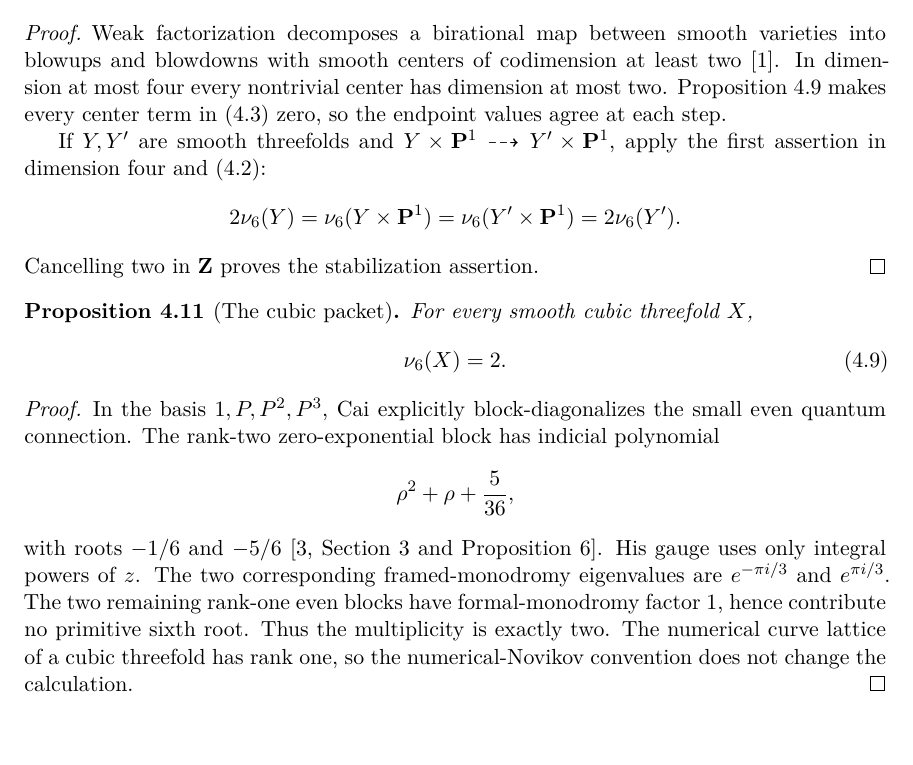
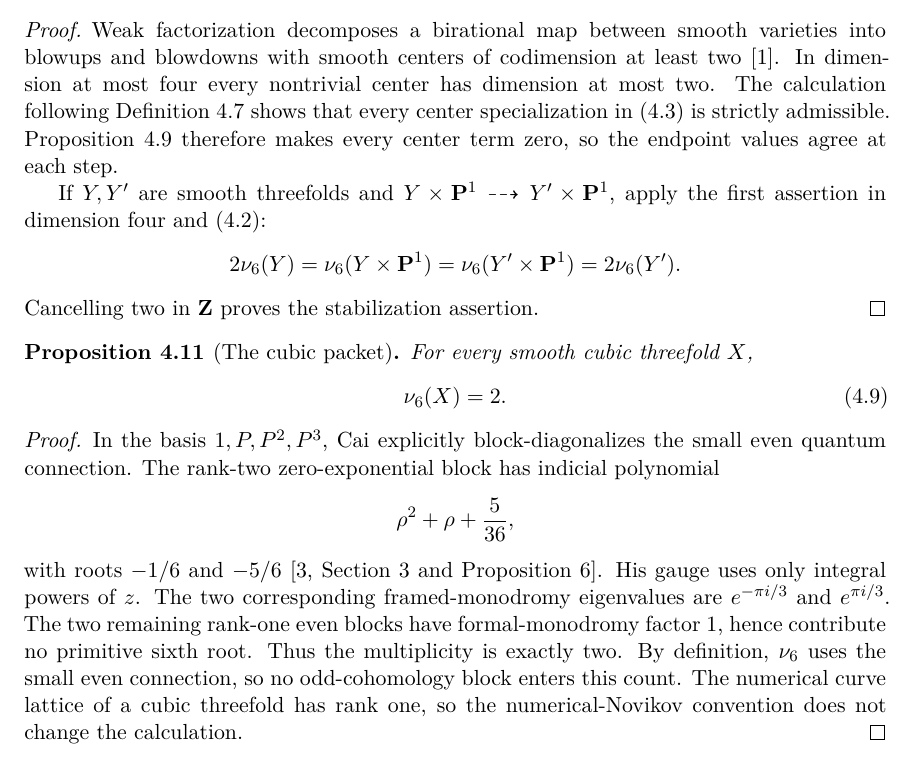
Before and after one commit to tavisrudd/cubic-stabilization-epilogue, a LaTeX paper (cubic_stabilization_epilogue.tex, which reads sections/04-one-step.tex): part of page 15 of 17, cut so that both start at the same text, the shorter picture padded with empty space. Compiled offline with XeLaTeX.

Commit message:
Clarify the one-step irrationality proof

```diff
--- a/sections/04-one-step.tex
+++ b/sections/04-one-step.tex
@@ -431,8 +431,11 @@ Consequently, for smooth projective threefolds,
 Weak factorization decomposes a birational map between smooth varieties into
 blowups and blowdowns with smooth centers of codimension at least two
 \cite{AKMW}.  In dimension at most four every nontrivial center has dimension
-at most two.  Proposition~\ref{prop:low-dimensional-vanishing} makes every
-center term in (4.3) zero, so the endpoint values agree at each step.
+at most two.  The calculation following
+Definition~\ref{def:strict-novikov-admissible} shows that every center
+specialization in (4.3) is strictly admissible.
+Proposition~\ref{prop:low-dimensional-vanishing} therefore makes every center
+term zero, so the endpoint values agree at each step.
 
 If \(Y,Y'\) are smooth threefolds and
 \(Y\times\PP^1\dashrightarrow Y'\times\PP^1\), apply the first assertion in
@@ -464,7 +467,9 @@ with roots \(-1/6\) and \(-5/6\) \cite[Section~3 and Proposition~6]{Cai}.  His g
 integral powers of \(z\).  The two corresponding framed-monodromy eigenvalues
 are \(e^{-\pi i/3}\) and \(e^{\pi i/3}\).  The two remaining rank-one even
 blocks have formal-monodromy factor \(1\), hence contribute no primitive sixth root.
-Thus the multiplicity is exactly two.  The numerical curve lattice of a cubic
+Thus the multiplicity is exactly two.  By definition, \(\nu_6\) uses the small
+even connection, so no odd-cohomology block enters this count.  The numerical
+curve lattice of a cubic
 threefold has rank one, so the numerical-Novikov convention does not change
 the calculation.
 \end{proof}
```
Also changed, not shown: PROVENANCE.md (+1 -1 lines), cubic_stabilization_epilogue.pdf, 1 other file.
